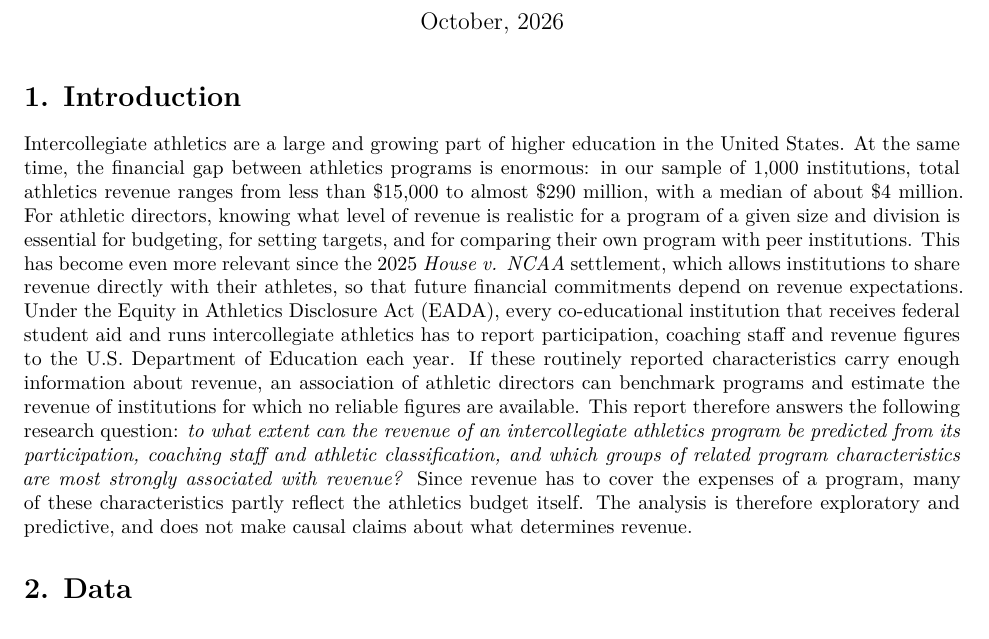
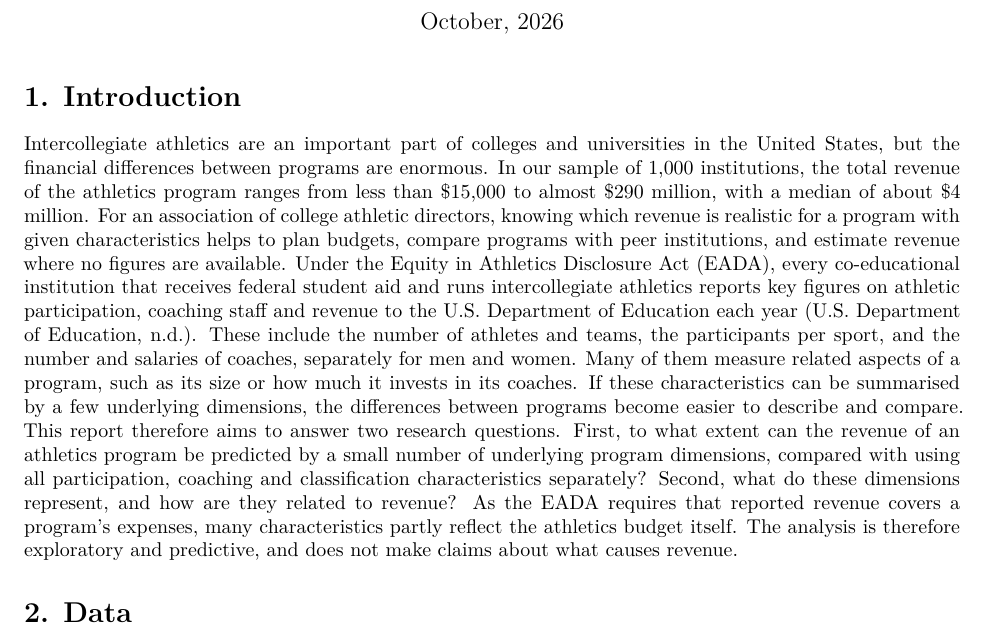
Before and after one commit to owindisch/CodeEx, an R Markdown document (assignment3/assignment3_report.Rmd): part of page 1 of 3, cut so that both start at the same text. Rendered offline with R 4.5, knitr and Pandoc, then LaTeX, with nearby package versions; some code elsewhere in the file could not run offline.

Commit message:
Rewrite introduction around the assignment's client, the EADA data and the two models
Co-Authored-By: Claude Opus 5.5 <noreply@anthropic.com>
Claude-Session: https://claude.ai/code/session_01RT8zv7AMt7W52XHgzYEsz5

```diff
--- a/assignment3/assignment3_report.Rmd
+++ b/assignment3/assignment3_report.Rmd
@@ -359,7 +359,7 @@
 
 # 1. Introduction
 
-Intercollegiate athletics are a large and growing part of higher education in the United States. At the same time, the financial gap between athletics programs is enormous: in our sample of 1,000 institutions, total athletics revenue ranges from less than \$15,000 to almost \$290 million, with a median of about \$4 million. For athletic directors, knowing what level of revenue is realistic for a program of a given size and division is essential for budgeting, for setting targets, and for comparing their own program with peer institutions. This has become even more relevant since the 2025 *House v. NCAA* settlement, which allows institutions to share revenue directly with their athletes, so that future financial commitments depend on revenue expectations. Under the Equity in Athletics Disclosure Act (EADA), every co-educational institution that receives federal student aid and runs intercollegiate athletics has to report participation, coaching staff and revenue figures to the U.S. Department of Education each year. If these routinely reported characteristics carry enough information about revenue, an association of athletic directors can benchmark programs and estimate the revenue of institutions for which no reliable figures are available. This report therefore answers the following research question: *to what extent can the revenue of an intercollegiate athletics program be predicted from its participation, coaching staff and athletic classification, and which groups of related program characteristics are most strongly associated with revenue?* Since revenue has to cover the expenses of a program, many of these characteristics partly reflect the athletics budget itself. The analysis is therefore exploratory and predictive, and does not make causal claims about what determines revenue.
+Intercollegiate athletics are an important part of colleges and universities in the United States, but the financial differences between programs are enormous. In our sample of 1,000 institutions, the total revenue of the athletics program ranges from less than \$15,000 to almost \$290 million, with a median of about \$4 million. For an association of college athletic directors, knowing which revenue is realistic for a program with given characteristics helps to plan budgets, compare programs with peer institutions, and estimate revenue where no figures are available. Under the Equity in Athletics Disclosure Act (EADA), every co-educational institution that receives federal student aid and runs intercollegiate athletics reports key figures on athletic participation, coaching staff and revenue to the U.S. Department of Education each year (U.S. Department of Education, n.d.). These include the number of athletes and teams, the participants per sport, and the number and salaries of coaches, separately for men and women. Many of them measure related aspects of a program, such as its size or how much it invests in its coaches. If these characteristics can be summarised by a few underlying dimensions, the differences between programs become easier to describe and compare. This report therefore aims to answer two research questions. First, to what extent can the revenue of an athletics program be predicted by a small number of underlying program dimensions, compared with using all participation, coaching and classification characteristics separately? Second, what do these dimensions represent, and how are they related to revenue? As the EADA requires that reported revenue covers a program's expenses, many characteristics partly reflect the athletics budget itself. The analysis is therefore exploratory and predictive, and does not make claims about what causes revenue.
 
 # 2. Data
 
```
